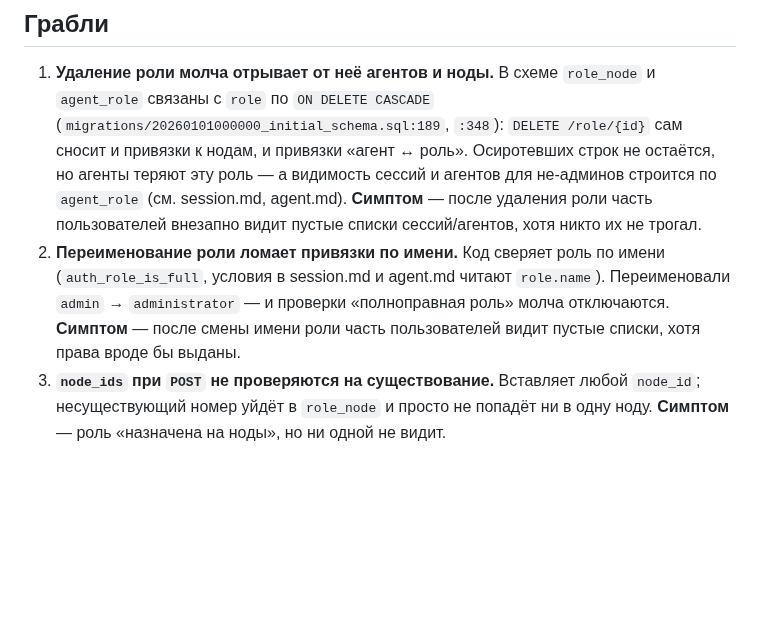
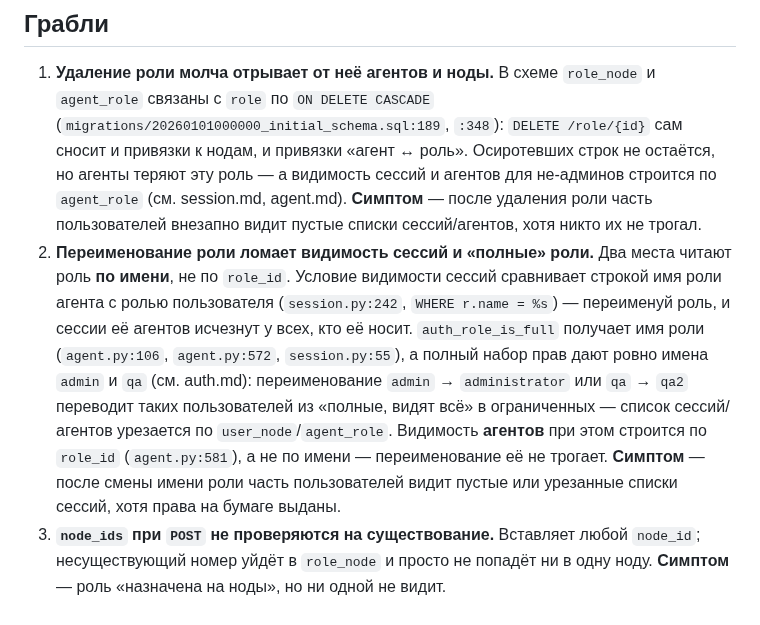
Before and after one commit to vskuba/rhapsodyai, a Markdown page: .claude/docs/role.md, the part around the change. Drawn GitHub-style; blank space fills up the shorter version.

Commit message:
task/1630: role.md грабли — точность по имени роли
Уточнил «Грабли» №2: имя роли — узкое место в двух местах
(session.py:242 WHERE r.name; auth_role_is_full получает имя, полный
набор = admin/qa). Видимость АГЕНТОВ строится по role_id (agent.py:581),
по имени не трогается. Раньше обе подсистемы сводил к сверке по имени.

```diff
--- a/.claude/docs/role.md
+++ b/.claude/docs/role.md
@@ -58,11 +58,19 @@ user.py:146 (право `USER_VIEW`). Путь один, FastAPI отдаёт п
    сессий и агентов для не-админов строится по `agent_role` (см. session.md,
    agent.md). **Симптом** — после удаления роли часть пользователей
    внезапно видит пустые списки сессий/агентов, хотя никто их не трогал.
-2. **Переименование роли ломает привязки по имени.** Код сверяет роль по имени
-   (`auth_role_is_full`, условия в session.md и agent.md читают `role.name`).
-   Переименовали `admin` → `administrator` — и проверки «полноправная роль»
-   молча отключаются. **Симптом** — после смены имени роли часть пользователей
-   видит пустые списки, хотя права вроде бы выданы.
+2. **Переименование роли ломает видимость сессий и «полные» роли.** Два места
+   читают роль **по имени**, не по `role_id`. Условие видимости сессий
+   сравнивает строкой имя роли агента с ролью пользователя
+   (`session.py:242`, `WHERE r.name = %s`) — переименуй роль, и сессии её
+   агентов исчезнут у всех, кто её носит. `auth_role_is_full` получает имя
+   роли (`agent.py:106`, `agent.py:572`, `session.py:55`), а полный набор прав
+   дают ровно имена `admin` и `qa` (см. auth.md): переименование `admin` →
+   `administrator` или `qa` → `qa2` переводит таких пользователей из «полные,
+   видят всё» в ограниченных — список сессий/агентов урезается по
+   `user_node`/`agent_role`. Видимость **агентов** при этом строится по
+   `role_id` (`agent.py:581`), а не по имени — переименование её не трогает.
+   **Симптом** — после смены имени роли часть пользователей видит пустые или
+   урезанные списки сессий, хотя права на бумаге выданы.
 3. **`node_ids` при `POST` не проверяются на существование.** Вставляет
    любой `node_id`; несуществующий номер уйдёт в `role_node` и просто не
    попадёт ни в одну ноду. **Симптом** — роль «назначена на ноды», но ни
```
